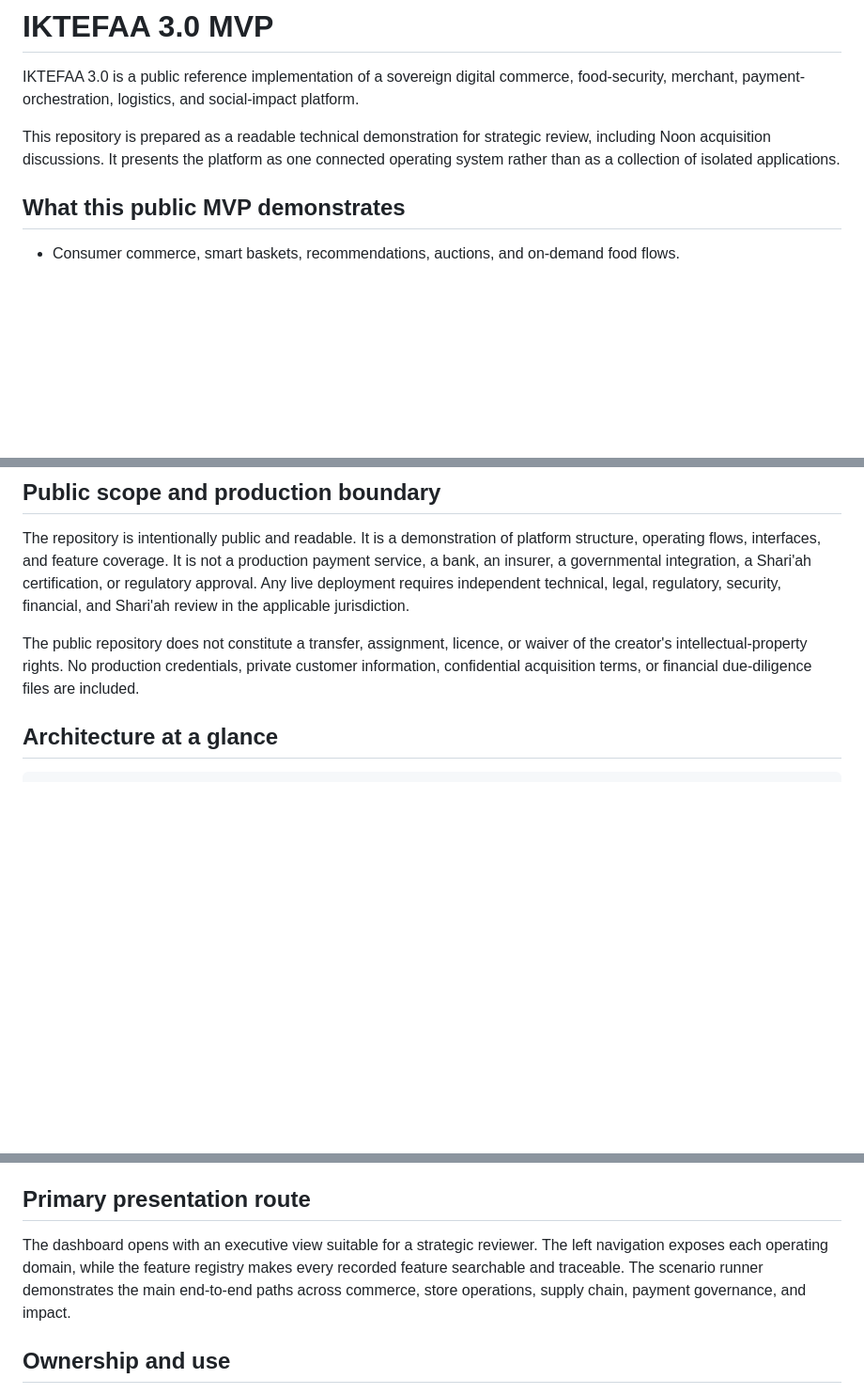
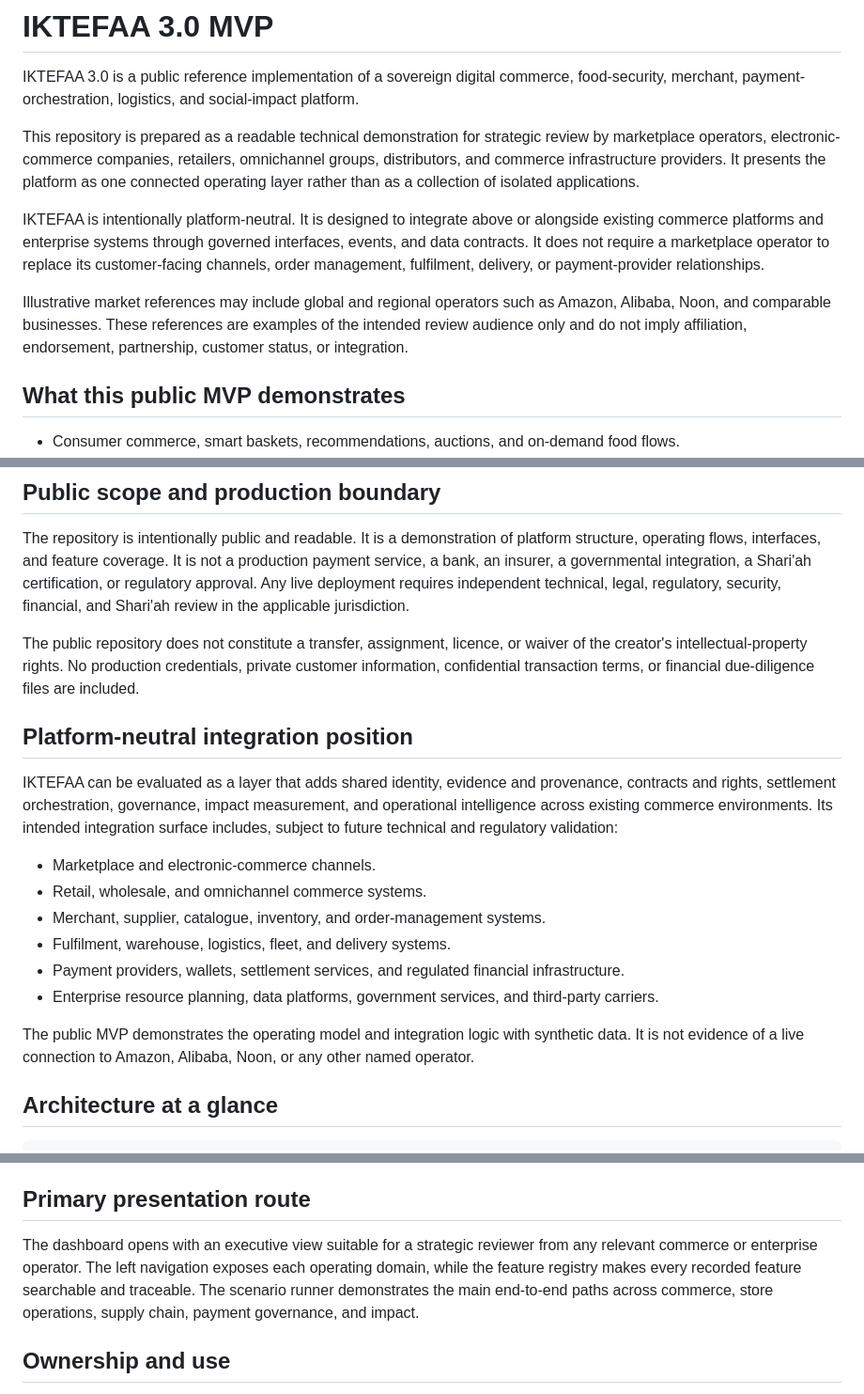
Before and after one commit to maksr2030/IKTEFAA-MVP, a Markdown page: README.md, 3 parts joined by grey strips. Shown at 94% size. Drawn GitHub-style; blank space fills up the shorter version.

Commit message:
Reposition IKTEFAA as platform-neutral commerce infrastructure

```diff
--- a/README.md
+++ b/README.md
@@ -2,7 +2,11 @@
 
 IKTEFAA 3.0 is a public reference implementation of a sovereign digital commerce, food-security, merchant, payment-orchestration, logistics, and social-impact platform.
 
-This repository is prepared as a readable technical demonstration for strategic review, including Noon acquisition discussions. It presents the platform as one connected operating system rather than as a collection of isolated applications.
+This repository is prepared as a readable technical demonstration for strategic review by marketplace operators, electronic-commerce companies, retailers, omnichannel groups, distributors, and commerce infrastructure providers. It presents the platform as one connected operating layer rather than as a collection of isolated applications.
+
+IKTEFAA is intentionally platform-neutral. It is designed to integrate above or alongside existing commerce platforms and enterprise systems through governed interfaces, events, and data contracts. It does not require a marketplace operator to replace its customer-facing channels, order management, fulfilment, delivery, or payment-provider relationships.
+
+Illustrative market references may include global and regional operators such as Amazon, Alibaba, Noon, and comparable businesses. These references are examples of the intended review audience only and do not imply affiliation, endorsement, partnership, customer status, or integration.
 
 ## What this public MVP demonstrates
 
@@ -31,7 +35,20 @@ The MVP has no external runtime dependency and uses demo data only. User actions
 
 The repository is intentionally public and readable. It is a demonstration of platform structure, operating flows, interfaces, and feature coverage. It is not a production payment service, a bank, an insurer, a governmental integration, a Shari'ah certification, or regulatory approval. Any live deployment requires independent technical, legal, regulatory, security, financial, and Shari'ah review in the applicable jurisdiction.
 
-The public repository does not constitute a transfer, assignment, licence, or waiver of the creator's intellectual-property rights. No production credentials, private customer information, confidential acquisition terms, or financial due-diligence files are included.
+The public repository does not constitute a transfer, assignment, licence, or waiver of the creator's intellectual-property rights. No production credentials, private customer information, confidential transaction terms, or financial due-diligence files are included.
+
+## Platform-neutral integration position
+
+IKTEFAA can be evaluated as a layer that adds shared identity, evidence and provenance, contracts and rights, settlement orchestration, governance, impact measurement, and operational intelligence across existing commerce environments. Its intended integration surface includes, subject to future technical and regulatory validation:
+
+- Marketplace and electronic-commerce channels.
+- Retail, wholesale, and omnichannel commerce systems.
+- Merchant, supplier, catalogue, inventory, and order-management systems.
+- Fulfilment, warehouse, logistics, fleet, and delivery systems.
+- Payment providers, wallets, settlement services, and regulated financial infrastructure.
+- Enterprise resource planning, data platforms, government services, and third-party carriers.
+
+The public MVP demonstrates the operating model and integration logic with synthetic data. It is not evidence of a live connection to Amazon, Alibaba, Noon, or any other named operator.
 
 ## Architecture at a glance
 
@@ -53,7 +70,7 @@ The current MVP is a static, inspectable reference implementation. The productio
 
 ## Primary presentation route
 
-The dashboard opens with an executive view suitable for a strategic reviewer. The left navigation exposes each operating domain, while the feature registry makes every recorded feature searchable and traceable. The scenario runner demonstrates the main end-to-end paths across commerce, store operations, supply chain, payment governance, and impact.
+The dashboard opens with an executive view suitable for a strategic reviewer from any relevant commerce or enterprise operator. The left navigation exposes each operating domain, while the feature registry makes every recorded feature searchable and traceable. The scenario runner demonstrates the main end-to-end paths across commerce, store operations, supply chain, payment governance, and impact.
 
 ## Ownership and use
 
```
